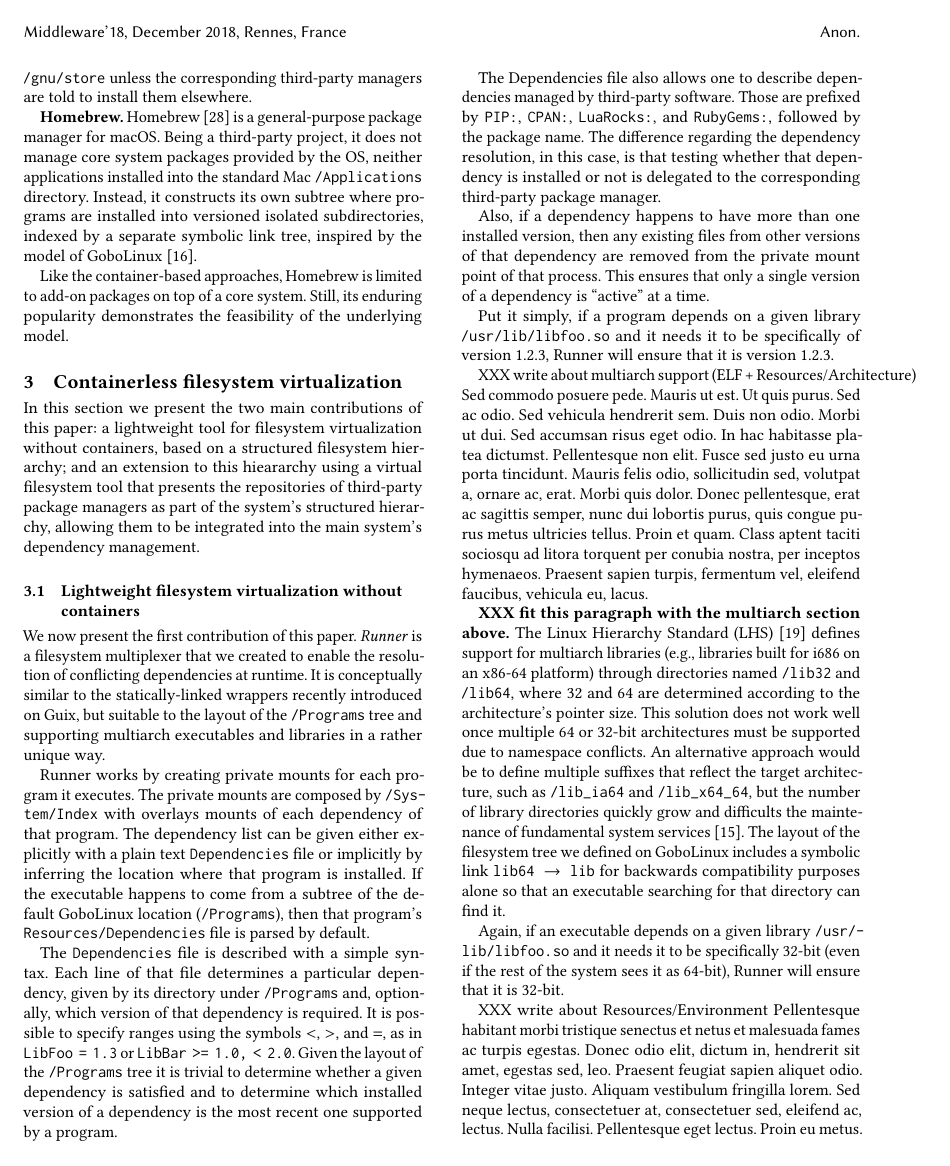
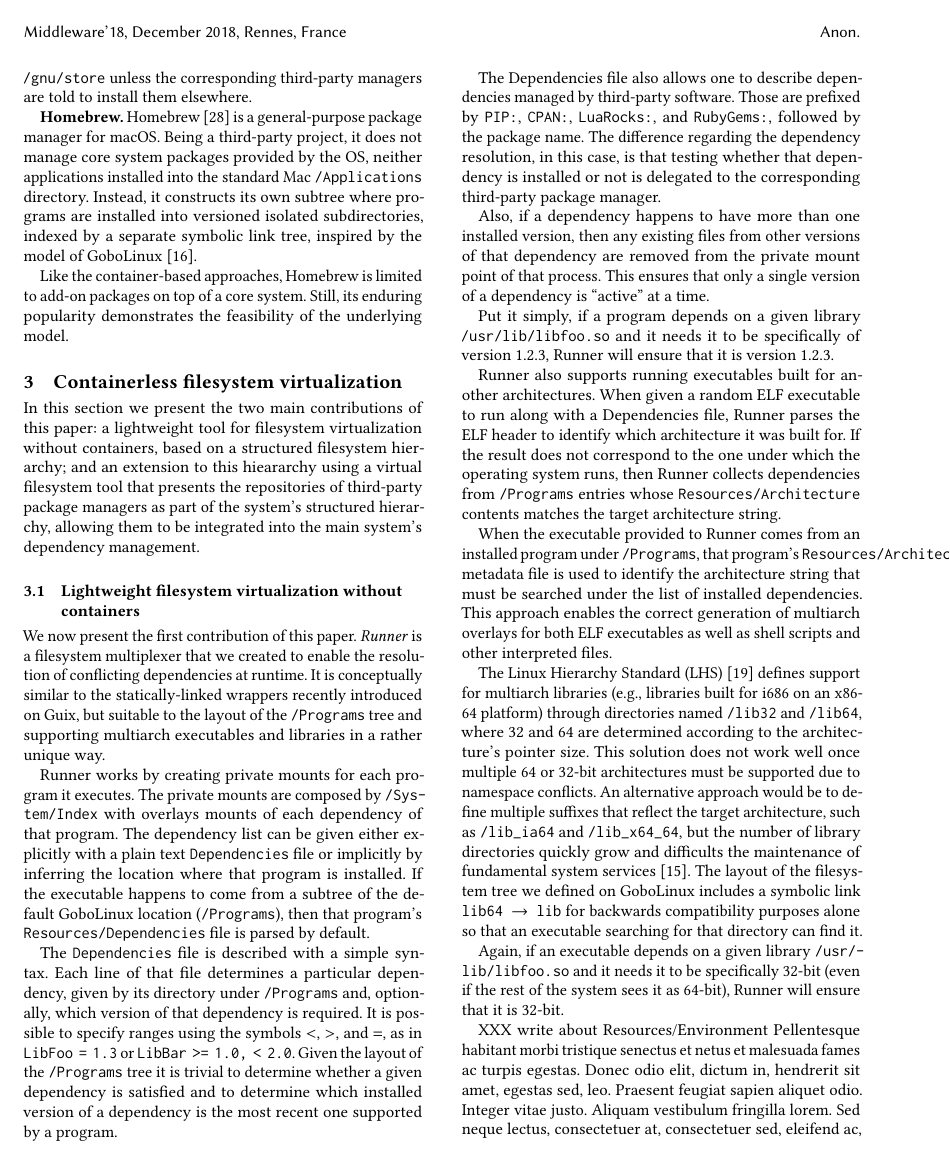
Before and after one commit to gobolinux/paper-runner, a LaTeX paper (Runner.tex): page 4 of 7. Compiled offline with pdfLaTeX.

Commit message:
Wrote about multiarch support.

```diff
--- a/Runner.tex
+++ b/Runner.tex
@@ -337,10 +337,21 @@ Put it simply, if a program depends on a given library \texttt{/usr/lib/lib\-foo
 needs it to be specifically of version 1.2.3, Runner will ensure that it is
 version 1.2.3.
 
-XXX write about multiarch support (ELF + Resources/Architecture)
-\lipsum[7]
+Runner also supports running executables built for another architectures.
+When given a random ELF executable to run along with a Dependencies file,
+Runner parses the ELF header to identify which architecture it was built
+for. If the result does not correspond to the one under which the operating
+system runs, then Runner collects dependencies from \texttt{/Programs}
+entries whose \texttt{Resources/Architecture} contents matches the target
+architecture string.
 
-\textbf{XXX fit this paragraph with the multiarch section above.}
+When the executable provided to Runner comes from an installed program
+under \texttt{/Programs}, that program's \texttt{Resources/Architecture}
+metadata file is used to identify the architecture string that must be
+searched under the list of installed dependencies. This approach enables
+the correct generation of multiarch overlays for both ELF executables as
+well as shell scripts and other interpreted files.
+
 The Linux Hierarchy Standard (LHS)~\cite{lsb2015:fhs} defines support for
 multiarch libraries (e.g., libraries built for i686 on an x86-64 platform)
 through directories named \texttt{/lib32} and \texttt{/lib64},
```
Also changed, not shown: Runner.tex (3 more changed lines).
